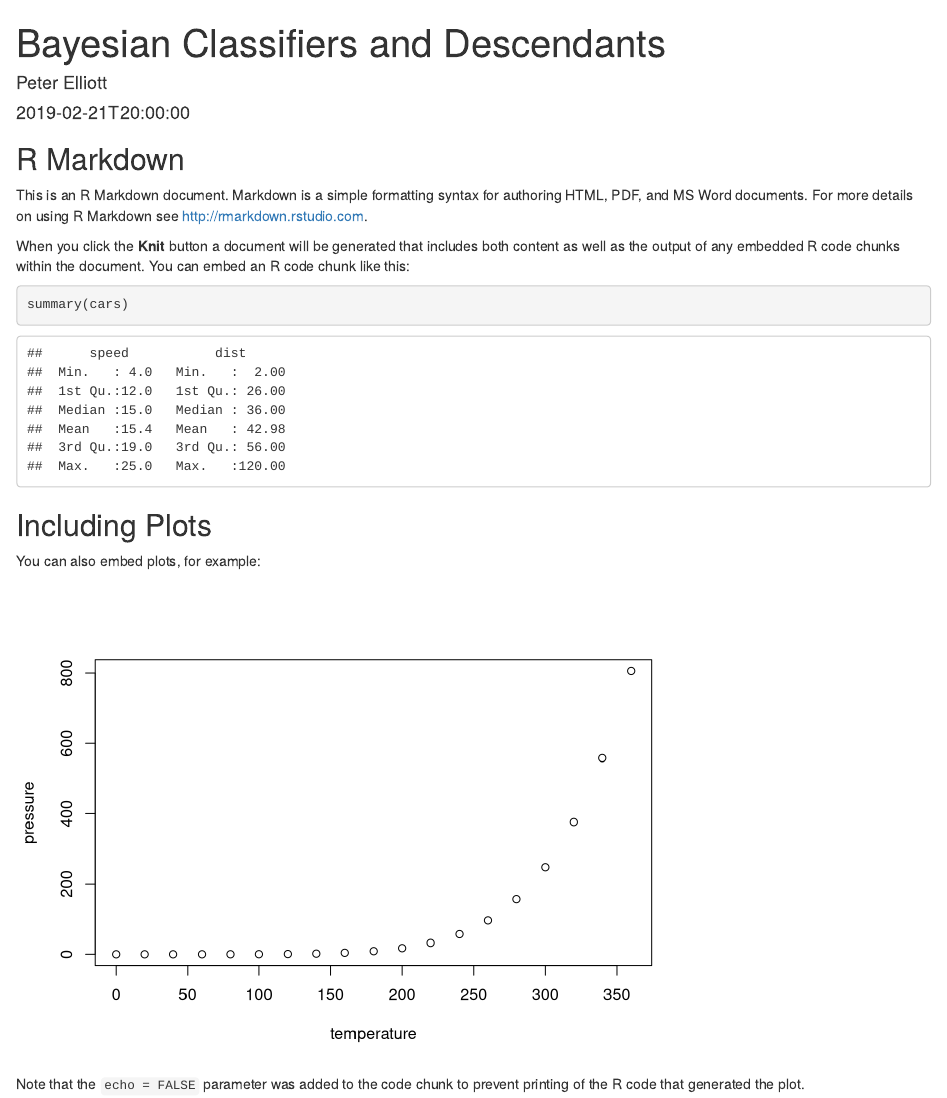
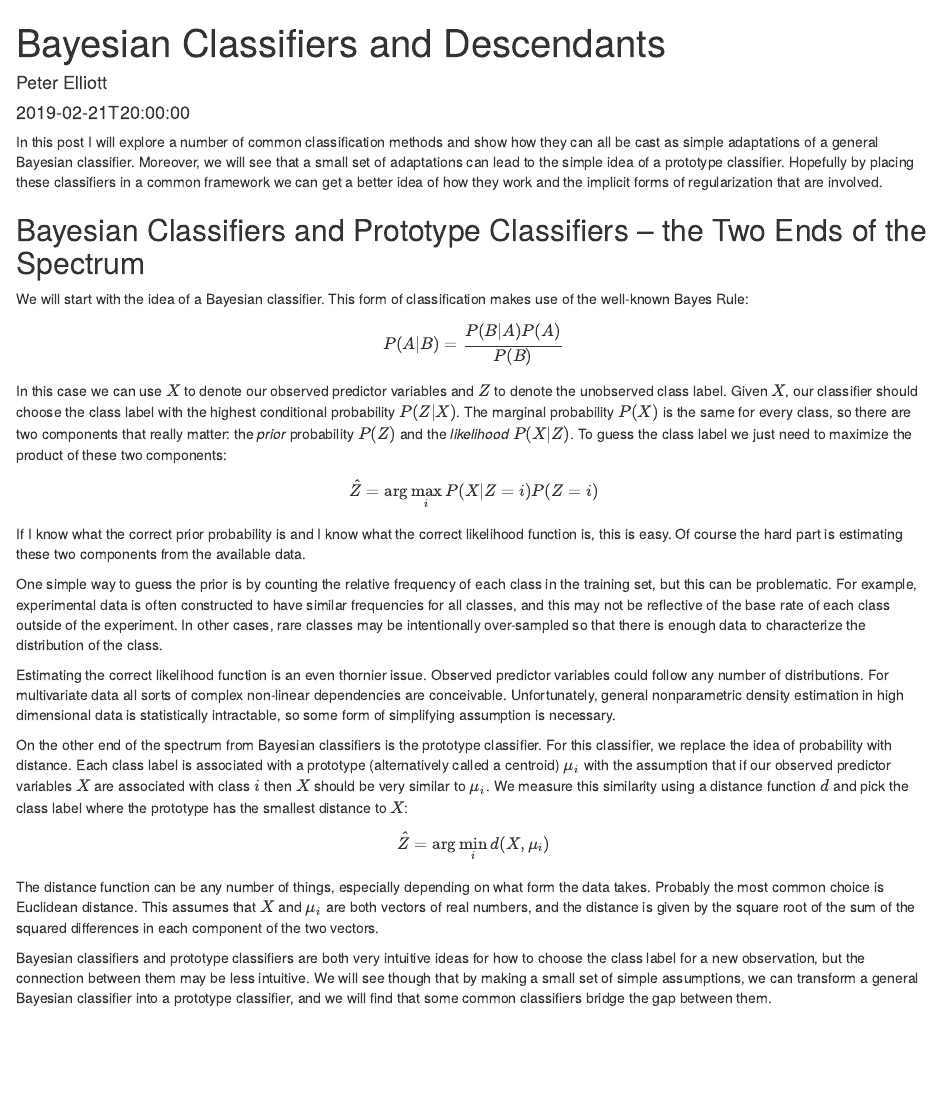
Before and after one commit to pwelliott/pwelliott.github.io, an R Markdown document (content/post/BayesianClassifiers.Rmd): the page in a window 1100 px wide, from its top. Rendered offline with R 4.5, knitr and Pandoc, with nearby package versions.

Commit message:
Bayesian Classifier intro

````diff
--- a/content/post/BayesianClassifiers.Rmd
+++ b/content/post/BayesianClassifiers.Rmd
@@ -13,22 +13,27 @@ tags: [Methods, Classification, Supervised Learning, Bayes]
 knitr::opts_chunk$set(echo = TRUE)
 ```
 
-## R Markdown
+In this post I will explore a number of common classification methods and show how they can all be cast as simple adaptations of a general Bayesian classifier. Moreover, we will see that a small set of adaptations can lead to the simple idea of a prototype classifier. Hopefully by placing these classifiers in a common framework we can get a better idea of how they work and the implicit forms of regularization that are involved.
 
-This is an R Markdown document. Markdown is a simple formatting syntax for authoring HTML, PDF, and MS Word documents. For more details on using R Markdown see <http://rmarkdown.rstudio.com>.
+## Bayesian Classifiers and Prototype Classifiers -- the Two Ends of the Spectrum
+We will start with the idea of a Bayesian classifier. This form of classification makes use of the well-known Bayes Rule:
+$$
+P(A|B) = \frac{P(B|A) P(A)}{P(B)}
+$$
+In this case we can use $X$ to denote our observed predictor variables and $Z$ to denote the unobserved class label. Given $X$, our classifier should choose the class label with the highest conditional probability $P(Z|X)$. The marginal probability $P(X)$ is the same for every class, so there are two components that really matter: the *prior* probability $P(Z)$ and the *likelihood* $P(X|Z)$. To guess the class label we just need to maximize the product of these two components:
+$$
+\hat{Z} = \arg\max_i P(X|Z=i)P(Z=i)
+$$
+If I know what the correct prior probability is and I know what the correct likelihood function is, this is easy. Of course the hard part is estimating these two components from the available data.
 
-When you click the **Knit** button a document will be generated that includes both content as well as the output of any embedded R code chunks within the document. You can embed an R code chunk like this:
+One simple way to guess the prior is by counting the relative frequency of each class in the training set, but this can be problematic. For example, experimental data is often constructed to have similar frequencies for all classes, and this may not be reflective of the base rate of each class outside of the experiment. In other cases, rare classes may be intentionally over-sampled so that there is enough data to characterize the distribution of the class.
 
-```{r cars}
-summary(cars)
-```
+Estimating the correct likelihood function is an even thornier issue. Observed predictor variables could follow any number of distributions. For multivariate data all sorts of complex non-linear dependencies are conceivable. Unfortunately, general nonparametric density estimation in high dimensional data is statistically intractable, so some form of simplifying assumption is necessary.
 
-## Including Plots
+On the other end of the spectrum from Bayesian classifiers is the prototype classifier. For this classifier, we replace the idea of probability with distance. Each class label is associated with a prototype (alternatively called a centroid) $\mu_i$ with the assumption that if our observed predictor variables $X$ are associated with class $i$ then $X$ should be very similar to $\mu_i$. We measure this similarity using a distance function $d$ and pick the class label where the prototype has the smallest distance to $X$:
+$$
+\hat{Z} = \arg\min_i d(X, \mu_i)
+$$
+The distance function can be any number of things, especially depending on what form the data takes. Probably the most common choice is Euclidean distance. This assumes that $X$ and $\mu_i$ are both vectors of real numbers, and the distance is given by the square root of the sum of the squared differences in each component of the two vectors.
 
-You can also embed plots, for example:
-
-```{r pressure, echo=FALSE}
-plot(pressure)
-```
-
-Note that the `echo = FALSE` parameter was added to the code chunk to prevent printing of the R code that generated the plot.
+Bayesian classifiers and prototype classifiers are both very intuitive ideas for how to choose the class label for a new observation, but the connection between them may be less intuitive. We will see though that by making a small set of simple assumptions, we can transform a general Bayesian classifier into a prototype classifier, and we will find that some common classifiers bridge the gap between them.
````
Also changed, not shown: content/post/BayesianClassifiers.html.
